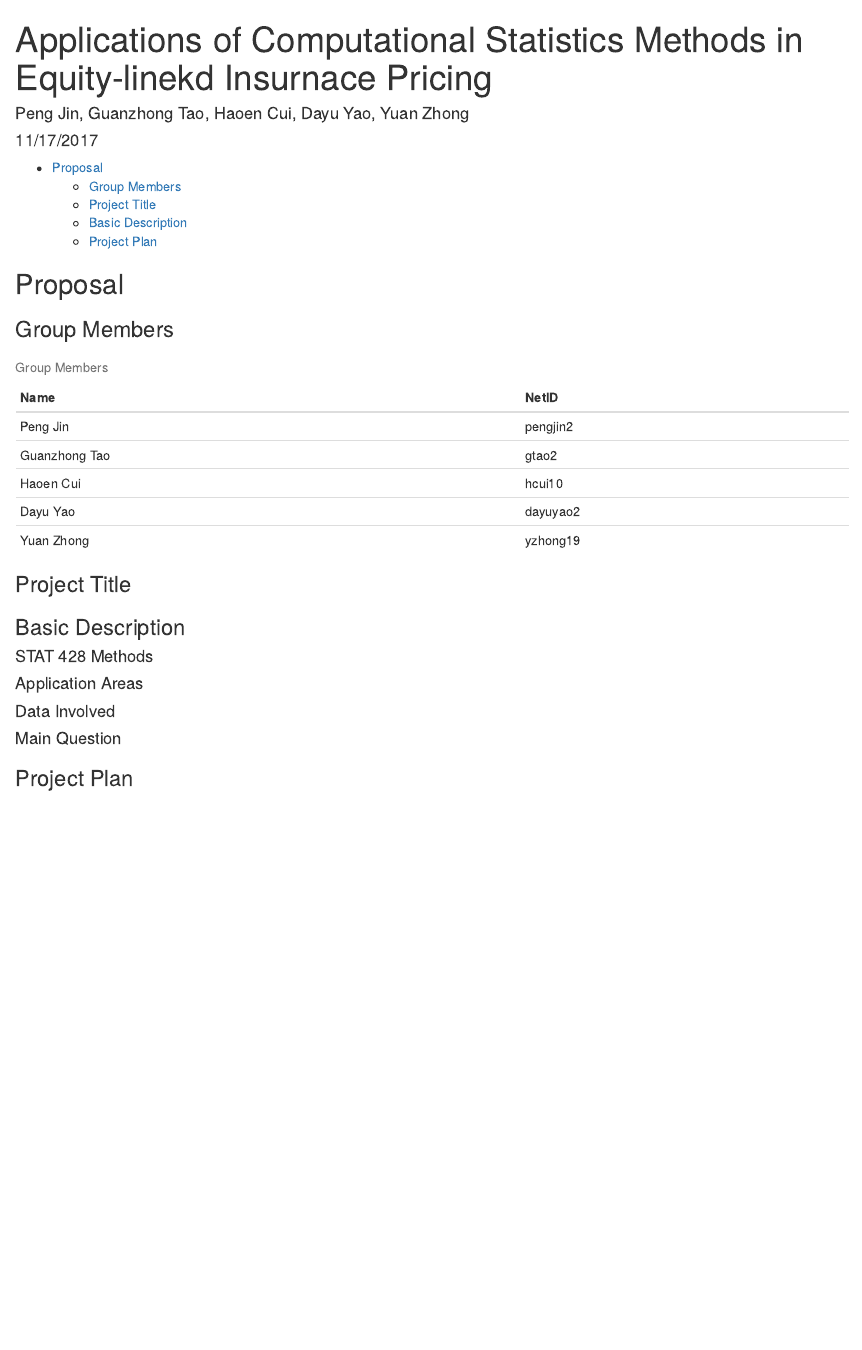
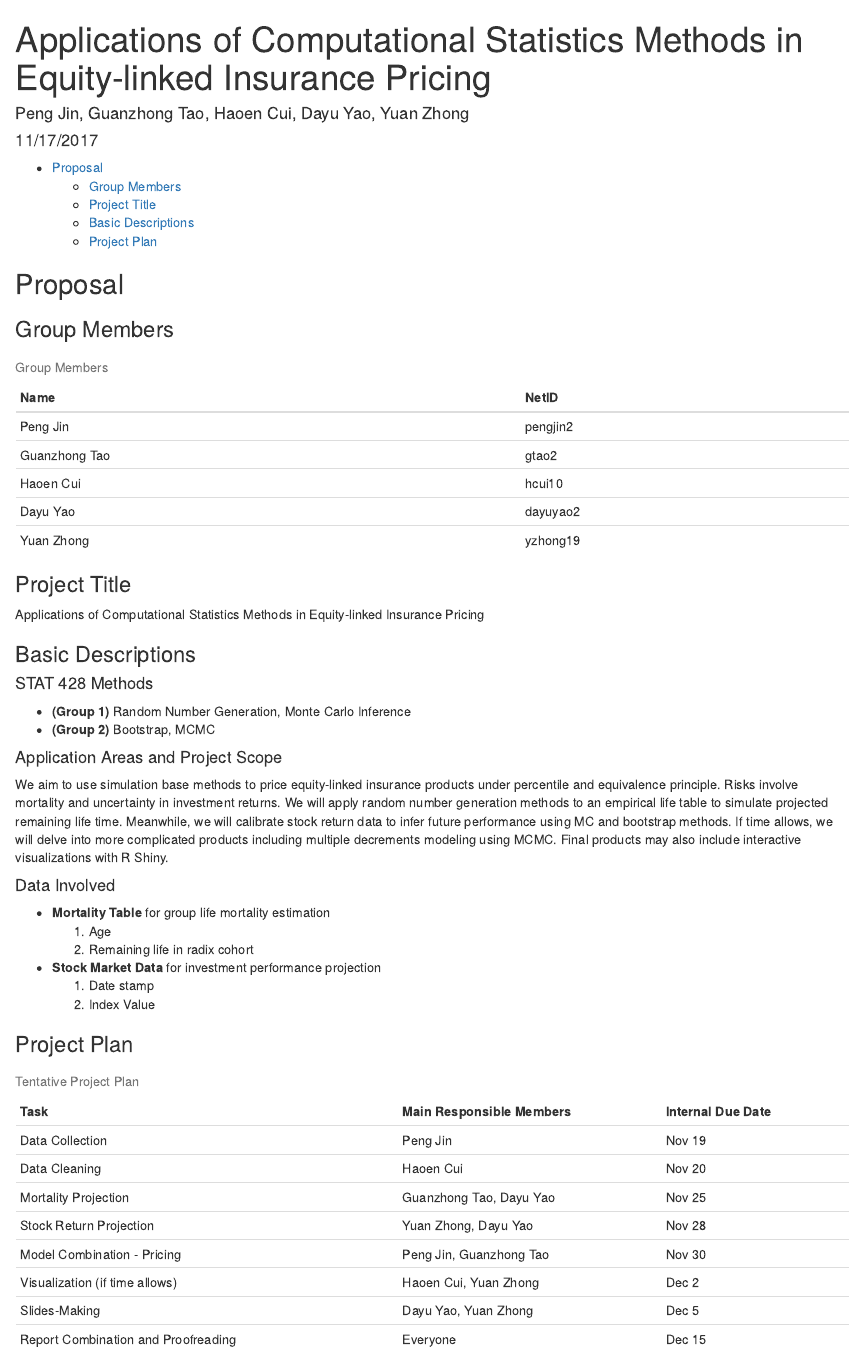
Before and after one commit to pengjin2/STAT-428-Final-Project, an R Markdown document (STAT428Proposal.Rmd): the page in a window 1100 px wide, from its top. Rendered offline with R 4.5, knitr and Pandoc, with nearby package versions; both versions are drawn in the output format of the newer one.

Commit message:
first draft

````diff
--- a/STAT428Proposal.Rmd
+++ b/STAT428Proposal.Rmd
@@ -1,13 +1,15 @@
 ---
-title: Applications of Computational Statistics Methods in Equity-linekd Insurnace
+title: Applications of Computational Statistics Methods in Equity-linked Insurance
   Pricing
-author: 'Peng Jin, Guanzhong Tao, Haoen Cui, Dayu Yao, Yuan Zhong'
+author: "Peng Jin, Guanzhong Tao, Haoen Cui, Dayu Yao, Yuan Zhong"
 date: "11/17/2017"
 output:
+  html_document:
+    toc: yes
+    toc_depth: 3
   pdf_document:
     toc: yes
-  html_document:
-    toc: yes
+    toc_depth: 3
 ---
 
 ```{r setup, include=FALSE}
@@ -29,9 +31,36 @@ knitr::kable(member_table, caption = "Group Members")
 ```
 
 ### Project Title
-### Basic Description
+Applications of Computational Statistics Methods in Equity-linked Insurance Pricing
+
+### Basic Descriptions
 #### STAT 428 Methods
-#### Application Areas
++ **(Group 1)** Random Number Generation, Monte Carlo Inference
++ **(Group 2)** Bootstrap, MCMC
+
+#### Application Areas and Project Scope
+We aim to use simulation base methods to price equity-linked insurance products under percentile and equivalence principle. Risks involve mortality and uncertainty in investment returns. We will apply random number generation methods to an empirical life table to simulate projected remaining life time. Meanwhile, we will calibrate stock return data to infer future performance using MC and bootstrap methods. If time allows, we will delve into more complicated products including multiple decrements modeling using MCMC. Final products may also include interactive visualizations with R Shiny.
+
 #### Data Involved
-#### Main Question
++ **Mortality Table** for group life mortality estimation
+  1. Age
+  2. Remaining life in radix cohort
++ **Stock Market Data** for investment performance projection
+  1. Date stamp
+  2. Index Value
+
 ### Project Plan
+```{r,echo=FALSE}
+task_1 <- c("Data Collection", "Peng Jin", "Nov 19")
+task_2 <- c("Data Cleaning", "Haoen Cui", "Nov 20")
+task_3 <- c("Mortality Projection", "Guanzhong Tao, Dayu Yao", "Nov 25")
+task_4 <- c("Stock Return Projection", "Yuan Zhong, Dayu Yao", "Nov 28")
+task_5 <- c("Model Combination - Pricing", "Peng Jin, Guanzhong Tao", "Nov 30")
+task_6 <- c("Visualization (if time allows)", "Haoen Cui, Yuan Zhong", "Dec 2")
+task_7 <- c("Slides-Making", "Dayu Yao, Yuan Zhong", " Dec 5")
+task_8 <- c("Report Combination and Proofreading", "Everyone", "Dec 15")
+task_table <- rbind(task_1, task_2, task_3, task_4, task_5, task_6, task_7, task_8)
+colnames(task_table) <- c("Task", "Main Responsible Members", "Internal Due Date")
+rownames(task_table) <- c()
+knitr::kable(task_table, caption = "Tentative Project Plan")
+```
````
Also changed, not shown: STAT428Proposal.html, STAT428Proposal.pdf.
